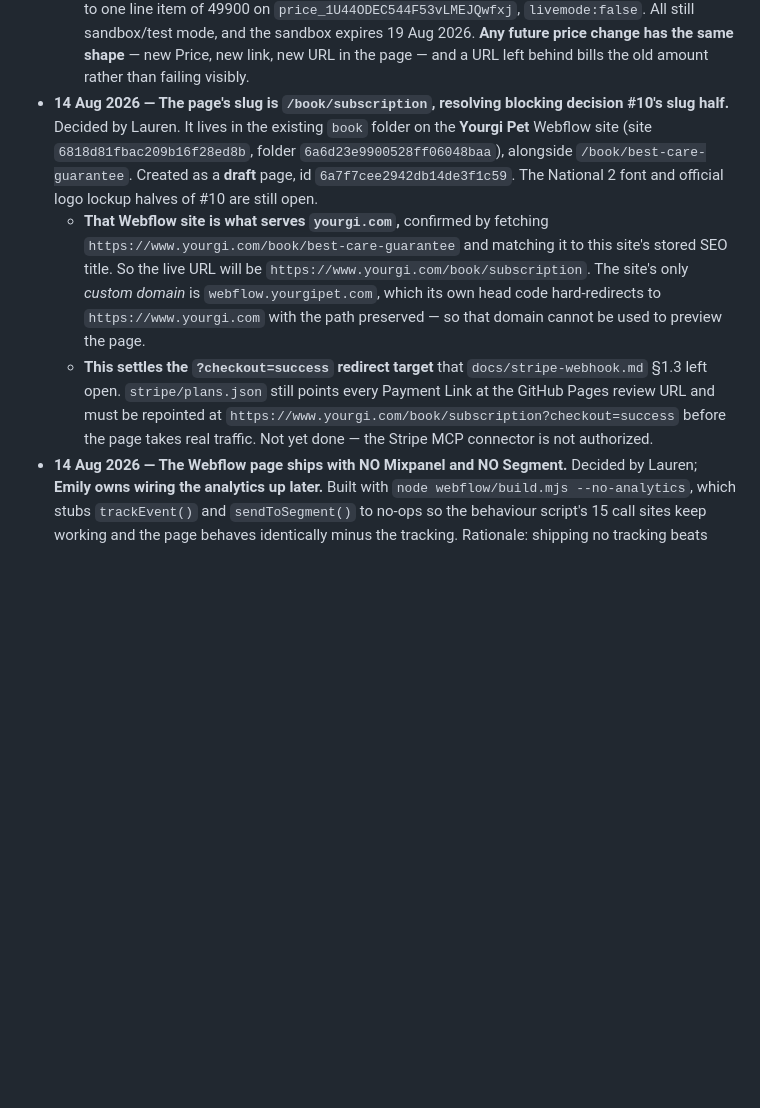
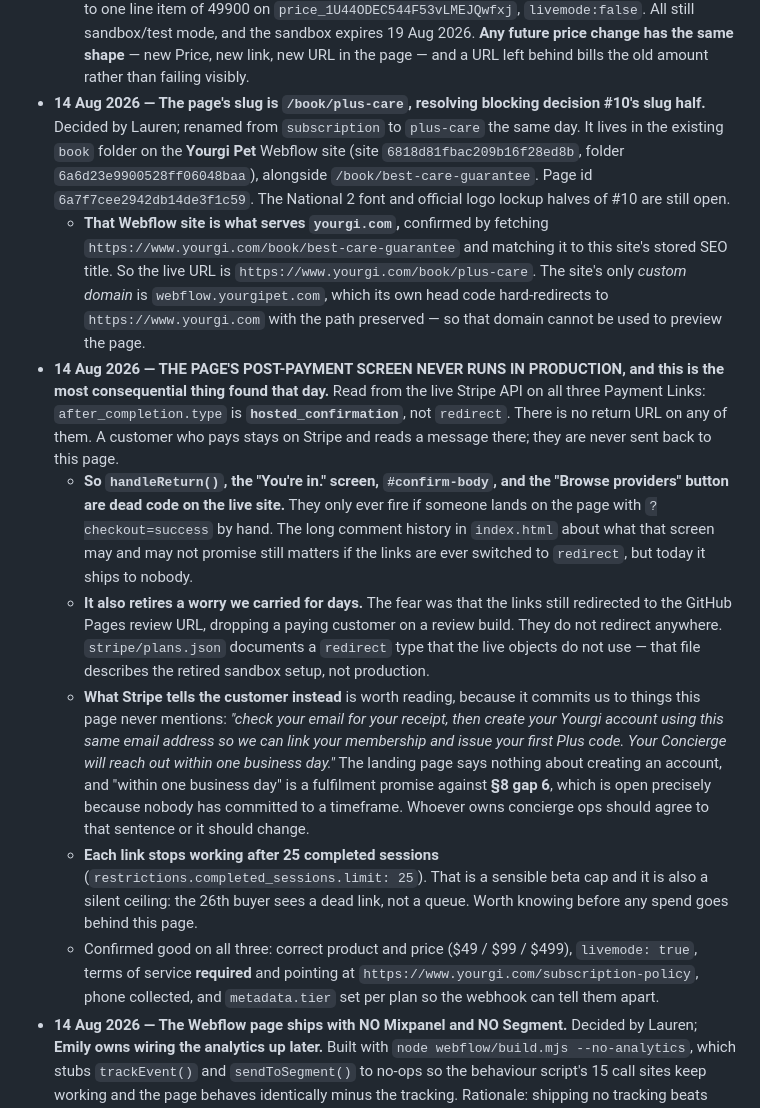
Before and after one commit to LPYourgi/yourgi-pack-landing-page, a Markdown page: docs/project-context.md, the part around the change. Drawn GitHub-style; blank space fills up the shorter version.

```diff
--- a/docs/project-context.md
+++ b/docs/project-context.md
@@ -17,9 +17,14 @@
   - **It does not change the shape of the offer, only the number.** The top plan is still uncapped, so Gap 10 below is unaffected except that the exposure is now priced $100/month higher.
   - **It moves further from what the plan is worth in walks.** At David's placeholder rates ($30 walk / $55 daycare / $195 boarding) $499 breaks even at 17 walks, 10 daycare days, or 3 nights of boarding a month. A subscriber who spends it on walks is worse off than paying per walk, which makes the page's "Save more than 50%" callout true only on the overnight-heavy basis the page never states. David still owns final pricing sign-off, and §7 q1 should be reopened with him.
   - **Stripe was changed the same day, by replacement rather than edit.** Stripe Prices are immutable, so the $399 Price and Payment Link were archived and a new pair created on the same Full Coverage product — which changes the checkout URL, so `STRIPE_PAYMENT_LINKS` in `index.html` had to move with it. Verified against the API: the URL the page now carries resolves to one line item of 49900 on `price_1U44ODEC544F53vLMEJQwfxj`, `livemode:false`. All still sandbox/test mode, and the sandbox expires 19 Aug 2026. **Any future price change has the same shape** — new Price, new link, new URL in the page — and a URL left behind bills the old amount rather than failing visibly.
-- **14 Aug 2026 — The page's slug is `/book/subscription`, resolving blocking decision #10's slug half.** Decided by Lauren. It lives in the existing `book` folder on the **Yourgi Pet** Webflow site (site `6818d81fbac209b16f28ed8b`, folder `6a6d23e9900528ff06048baa`), alongside `/book/best-care-guarantee`. Created as a **draft** page, id `6a7f7cee2942db14de3f1c59`. The National 2 font and official logo lockup halves of #10 are still open.
-  - **That Webflow site is what serves `yourgi.com`,** confirmed by fetching `https://www.yourgi.com/book/best-care-guarantee` and matching it to this site's stored SEO title. So the live URL will be `https://www.yourgi.com/book/subscription`. The site's only *custom domain* is `webflow.yourgipet.com`, which its own head code hard-redirects to `https://www.yourgi.com` with the path preserved — so that domain cannot be used to preview the page.
-  - **This settles the `?checkout=success` redirect target** that `docs/stripe-webhook.md` §1.3 left open. `stripe/plans.json` still points every Payment Link at the GitHub Pages review URL and must be repointed at `https://www.yourgi.com/book/subscription?checkout=success` before the page takes real traffic. Not yet done — the Stripe MCP connector is not authorized.
+- **14 Aug 2026 — The page's slug is `/book/plus-care`, resolving blocking decision #10's slug half.** Decided by Lauren; renamed from `subscription` to `plus-care` the same day. It lives in the existing `book` folder on the **Yourgi Pet** Webflow site (site `6818d81fbac209b16f28ed8b`, folder `6a6d23e9900528ff06048baa`), alongside `/book/best-care-guarantee`. Page id `6a7f7cee2942db14de3f1c59`. The National 2 font and official logo lockup halves of #10 are still open.
+  - **That Webflow site is what serves `yourgi.com`,** confirmed by fetching `https://www.yourgi.com/book/best-care-guarantee` and matching it to this site's stored SEO title. So the live URL is `https://www.yourgi.com/book/plus-care`. The site's only *custom domain* is `webflow.yourgipet.com`, which its own head code hard-redirects to `https://www.yourgi.com` with the path preserved — so that domain cannot be used to preview the page.
+- **14 Aug 2026 — THE PAGE'S POST-PAYMENT SCREEN NEVER RUNS IN PRODUCTION, and this is the most consequential thing found that day.** Read from the live Stripe API on all three Payment Links: `after_completion.type` is **`hosted_confirmation`**, not `redirect`. There is no return URL on any of them. A customer who pays stays on Stripe and reads a message there; they are never sent back to this page.
+  - **So `handleReturn()`, the "You're in." screen, `#confirm-body`, and the "Browse providers" button are dead code on the live site.** They only ever fire if someone lands on the page with `?checkout=success` by hand. The long comment history in `index.html` about what that screen may and may not promise still matters if the links are ever switched to `redirect`, but today it ships to nobody.
+  - **It also retires a worry we carried for days.** The fear was that the links still redirected to the GitHub Pages review URL, dropping a paying customer on a review build. They do not redirect anywhere. `stripe/plans.json` documents a `redirect` type that the live objects do not use — that file describes the retired sandbox setup, not production.
+  - **What Stripe tells the customer instead** is worth reading, because it commits us to things this page never mentions: *"check your email for your receipt, then create your Yourgi account using this same email address so we can link your membership and issue your first Plus code. Your Concierge will reach out within one business day."* The landing page says nothing about creating an account, and "within one business day" is a fulfilment promise against **§8 gap 6**, which is open precisely because nobody has committed to a timeframe. Whoever owns concierge ops should agree to that sentence or it should change.
+  - **Each link stops working after 25 completed sessions** (`restrictions.completed_sessions.limit: 25`). That is a sensible beta cap and it is also a silent ceiling: the 26th buyer sees a dead link, not a queue. Worth knowing before any spend goes behind this page.
+  - Confirmed good on all three: correct product and price ($49 / $99 / $499), `livemode: true`, terms of service **required** and pointing at `https://www.yourgi.com/subscription-policy`, phone collected, and `metadata.tier` set per plan so the webhook can tell them apart.
 - **14 Aug 2026 — The Webflow page ships with NO Mixpanel and NO Segment.** Decided by Lauren; **Emily owns wiring the analytics up later.** Built with `node webflow/build.mjs --no-analytics`, which stubs `trackEvent()` and `sendToSegment()` to no-ops so the behaviour script's 15 call sites keep working and the page behaves identically minus the tracking. Rationale: shipping no tracking beats shipping half of it, and it sidesteps a live double-count trap.
   - **The double-count was real, not theoretical.** The site's own footer custom code already initialises Mixpanel on token `1542ee4c…d3d1` with `track_pageview:false` and then fires `track_pageview()` manually. The page's fallback guards only on `typeof mixpanel === 'undefined'`, and both blocks sit in footer fields, so whichever loads first wins; if the page's does, it initialises with `track_pageview:true` and the site-wide block fires a second pageview. `webflow/README.md` records this, and the likeliest fix is to delete the page-level fallback rather than guard it harder.
   - **The `YG_IS_PROD` host gate turned out to be correct as written** and needs no change: it tests `/(^|\.)yourgi\.com$/i`, and `www.yourgi.com` matches. An earlier read of this that claimed the page would be stuck in test mode was wrong.
```
Also changed, not shown: docs/open-asks.md (+16 -7 lines), webflow/build-spec.md (+1 -1 lines).
